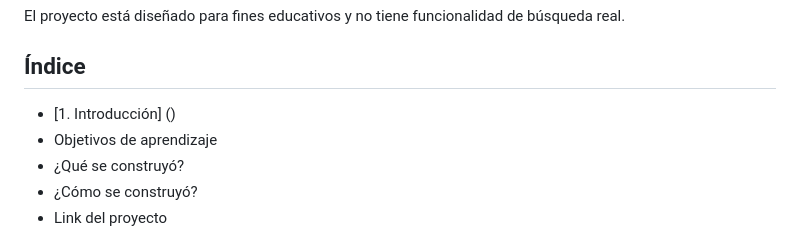
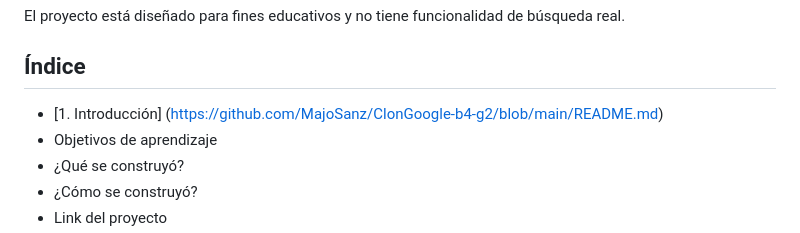
Before and after one commit to MajoSanz/ClonGoogle-b4-g2, a Markdown page: README.md, the part around the change. Drawn GitHub-style.

```diff
--- a/README.md
+++ b/README.md
@@ -6,7 +6,7 @@ El proyecto está diseñado para fines educativos y no tiene funcionalidad de b
 
 ## Índice
 
-* [1. Introducción] ()
+* [1. Introducción] (https://github.com/MajoSanz/ClonGoogle-b4-g2/blob/main/README.md)
 * Objetivos de aprendizaje
 * ¿Qué se construyó?
 * ¿Cómo se construyó?
```
